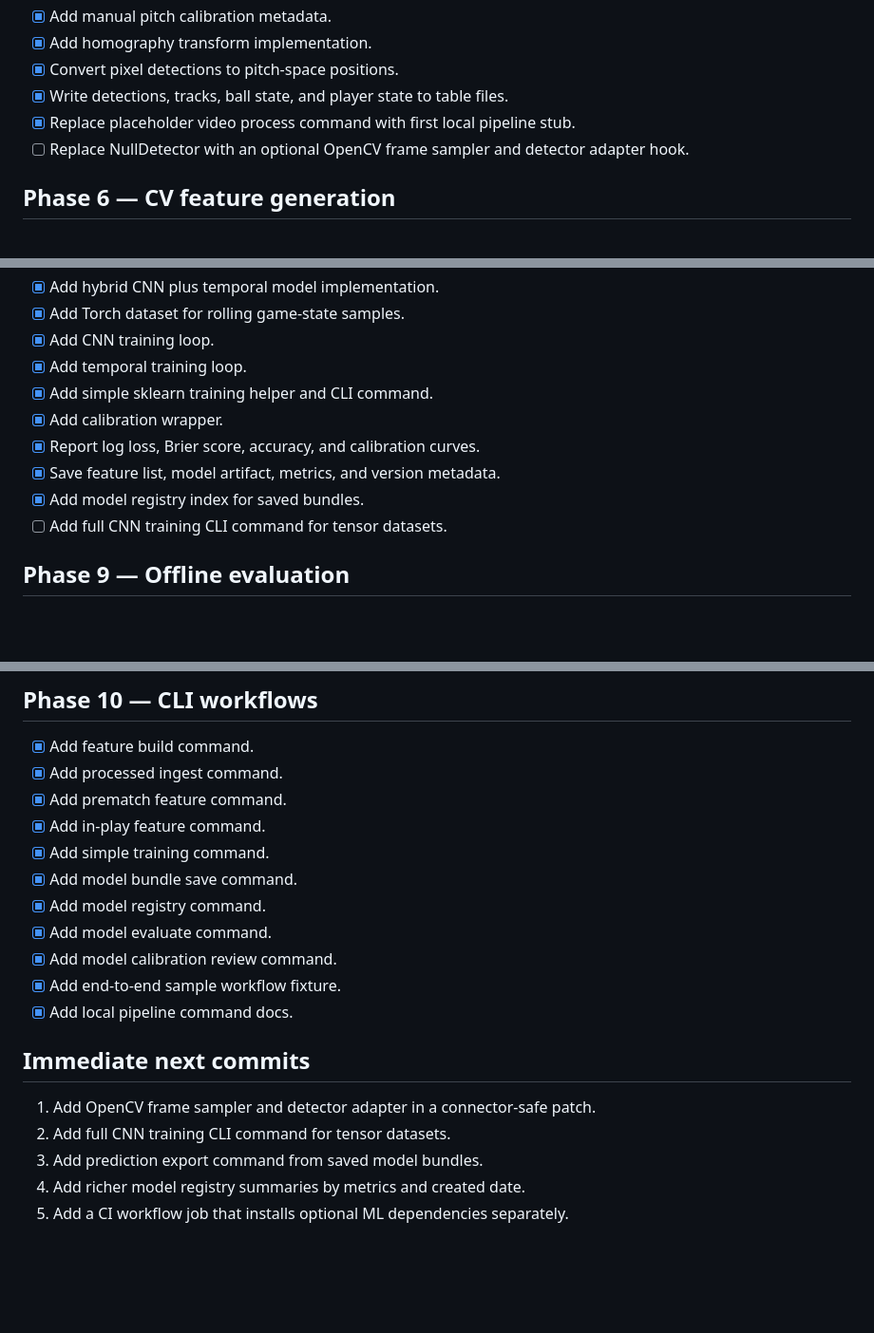
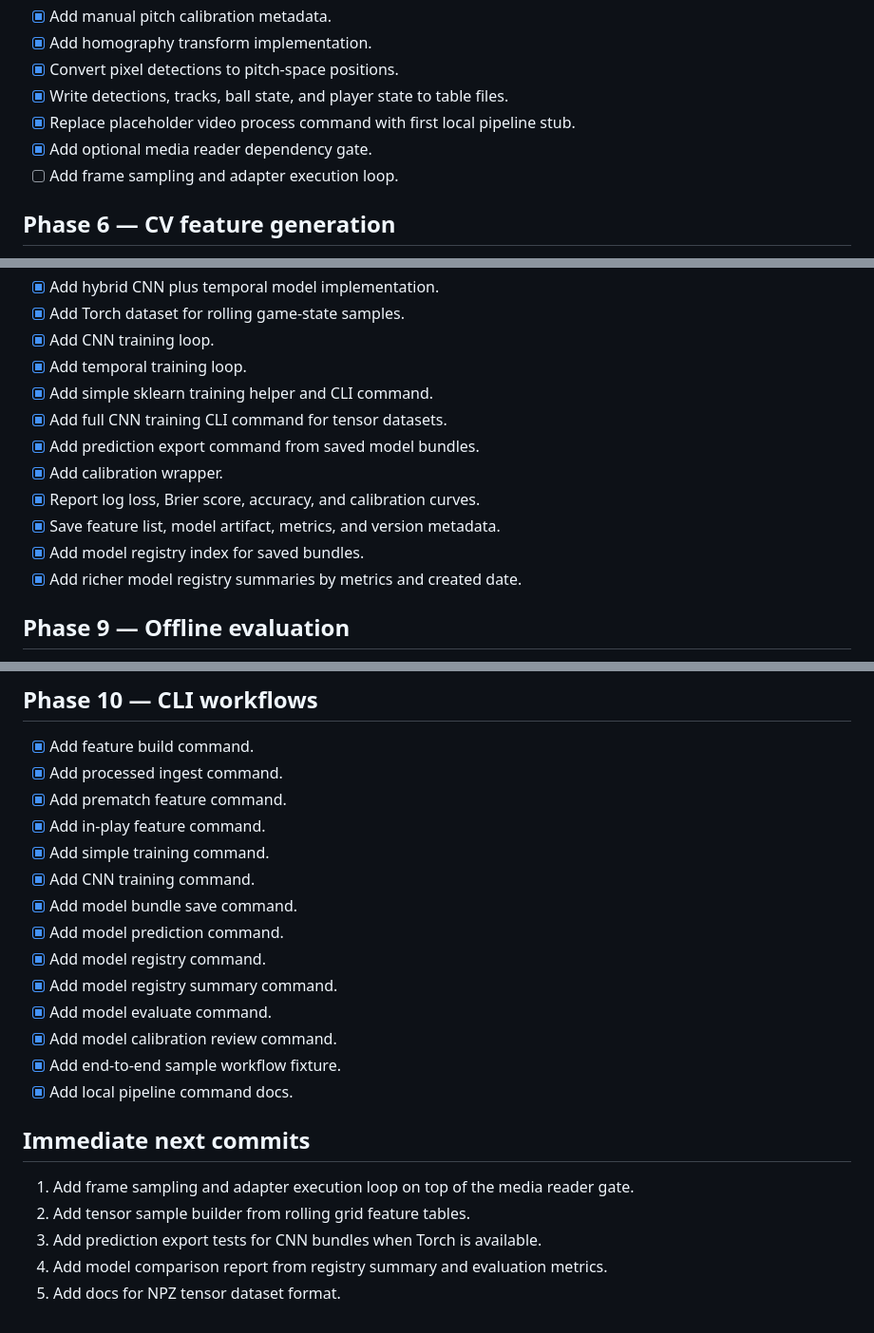
Before and after one commit to scottjoyner/soccer-analytics, a Markdown page: TODO.md, 3 parts joined by grey strips. Shown at 95% size. Rendered like a GitHub page; blank space fills up the shorter version.

Commit message:
Update roadmap after CNN and prediction wiring

```diff
--- a/TODO.md
+++ b/TODO.md
@@ -62,7 +62,8 @@
 - [x] Convert pixel detections to pitch-space positions.
 - [x] Write detections, tracks, ball state, and player state to table files.
 - [x] Replace placeholder video process command with first local pipeline stub.
-- [ ] Replace NullDetector with an optional OpenCV frame sampler and detector adapter hook.
+- [x] Add optional media reader dependency gate.
+- [ ] Add frame sampling and adapter execution loop.
 
 ## Phase 6 — CV feature generation
 
@@ -98,11 +99,13 @@
 - [x] Add CNN training loop.
 - [x] Add temporal training loop.
 - [x] Add simple sklearn training helper and CLI command.
+- [x] Add full CNN training CLI command for tensor datasets.
+- [x] Add prediction export command from saved model bundles.
 - [x] Add calibration wrapper.
 - [x] Report log loss, Brier score, accuracy, and calibration curves.
 - [x] Save feature list, model artifact, metrics, and version metadata.
 - [x] Add model registry index for saved bundles.
-- [ ] Add full CNN training CLI command for tensor datasets.
+- [x] Add richer model registry summaries by metrics and created date.
 
 ## Phase 9 — Offline evaluation
 
@@ -119,8 +122,11 @@
 - [x] Add prematch feature command.
 - [x] Add in-play feature command.
 - [x] Add simple training command.
+- [x] Add CNN training command.
 - [x] Add model bundle save command.
+- [x] Add model prediction command.
 - [x] Add model registry command.
+- [x] Add model registry summary command.
 - [x] Add model evaluate command.
 - [x] Add model calibration review command.
 - [x] Add end-to-end sample workflow fixture.
@@ -128,8 +134,8 @@
 
 ## Immediate next commits
 
-1. Add OpenCV frame sampler and detector adapter in a connector-safe patch.
-2. Add full CNN training CLI command for tensor datasets.
-3. Add prediction export command from saved model bundles.
-4. Add richer model registry summaries by metrics and created date.
-5. Add a CI workflow job that installs optional ML dependencies separately.
+1. Add frame sampling and adapter execution loop on top of the media reader gate.
+2. Add tensor sample builder from rolling grid feature tables.
+3. Add prediction export tests for CNN bundles when Torch is available.
+4. Add model comparison report from registry summary and evaluation metrics.
+5. Add docs for NPZ tensor dataset format.
```
Also changed, not shown: other parts of TODO.md (+1 -1 lines).
